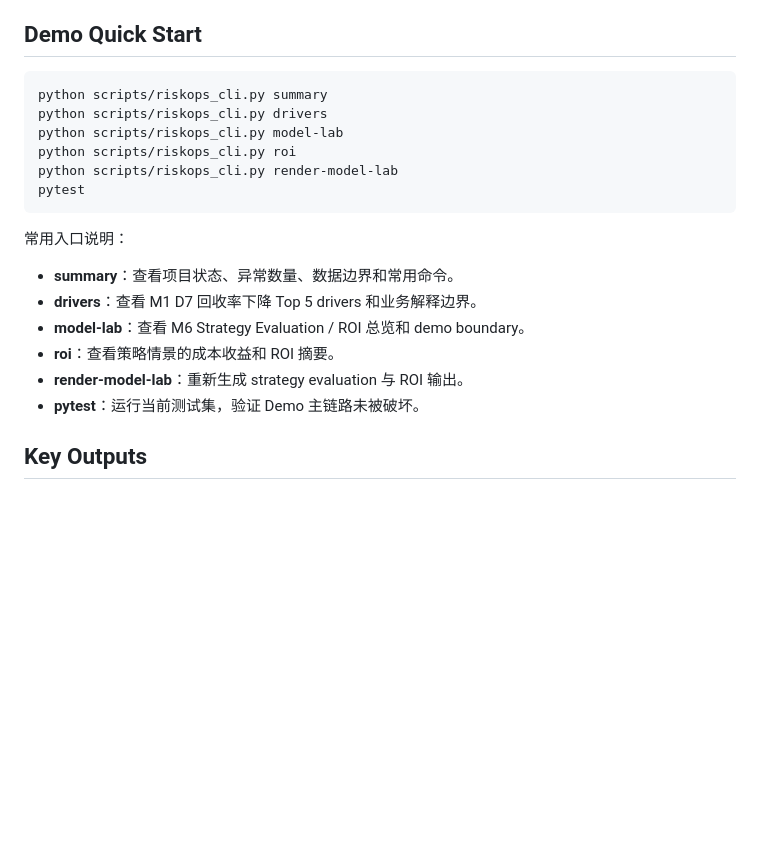
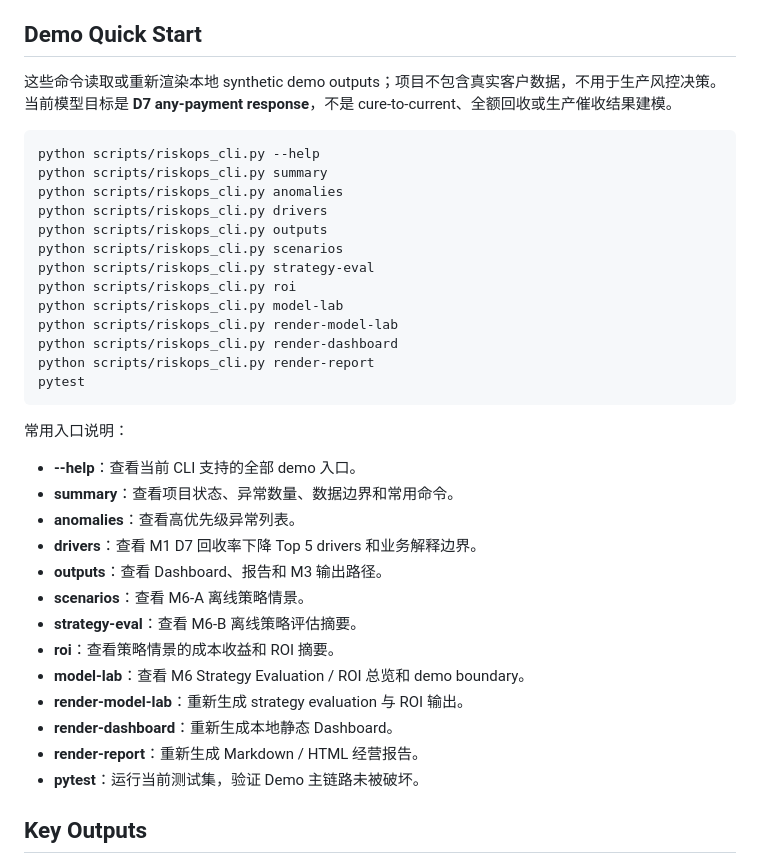
Before and after one commit to LeXiaoyao/riskops-copilot, a Markdown page: README.md, the part around the change. Rendered like a GitHub page; blank space fills up the shorter version.

````diff
--- a/README.md
+++ b/README.md
@@ -44,22 +44,38 @@ flowchart LR
 
 ## Demo Quick Start
 
+这些命令读取或重新渲染本地 synthetic demo outputs；项目不包含真实客户数据，不用于生产风控决策。当前模型目标是 **D7 any-payment response**，不是 cure-to-current、全额回收或生产催收结果建模。
+
 ```bash
+python scripts/riskops_cli.py --help
 python scripts/riskops_cli.py summary
+python scripts/riskops_cli.py anomalies
 python scripts/riskops_cli.py drivers
+python scripts/riskops_cli.py outputs
+python scripts/riskops_cli.py scenarios
+python scripts/riskops_cli.py strategy-eval
+python scripts/riskops_cli.py roi
 python scripts/riskops_cli.py model-lab
-python scripts/riskops_cli.py roi
 python scripts/riskops_cli.py render-model-lab
+python scripts/riskops_cli.py render-dashboard
+python scripts/riskops_cli.py render-report
 pytest
 ```
 
 常用入口说明：
 
+- **--help**：查看当前 CLI 支持的全部 demo 入口。
 - **summary**：查看项目状态、异常数量、数据边界和常用命令。
+- **anomalies**：查看高优先级异常列表。
 - **drivers**：查看 M1 D7 回收率下降 Top 5 drivers 和业务解释边界。
+- **outputs**：查看 Dashboard、报告和 M3 输出路径。
+- **scenarios**：查看 M6-A 离线策略情景。
+- **strategy-eval**：查看 M6-B 离线策略评估摘要。
+- **roi**：查看策略情景的成本收益和 ROI 摘要。
 - **model-lab**：查看 M6 Strategy Evaluation / ROI 总览和 demo boundary。
-- **roi**：查看策略情景的成本收益和 ROI 摘要。
 - **render-model-lab**：重新生成 strategy evaluation 与 ROI 输出。
+- **render-dashboard**：重新生成本地静态 Dashboard。
+- **render-report**：重新生成 Markdown / HTML 经营报告。
 - **pytest**：运行当前测试集，验证 Demo 主链路未被破坏。
 
 ## Key Outputs
````
Also changed, not shown: README.en.md (+17 -3 lines).
